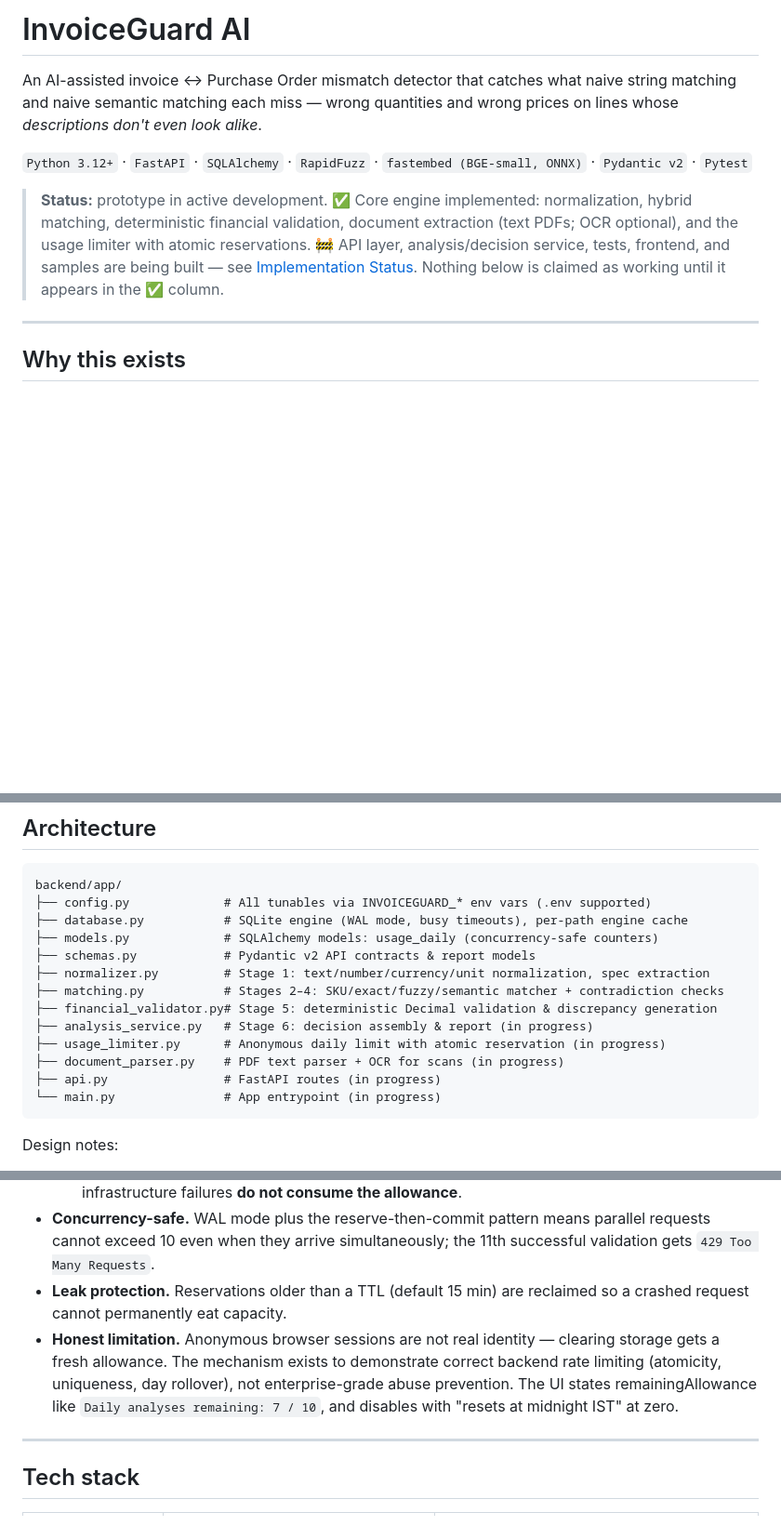
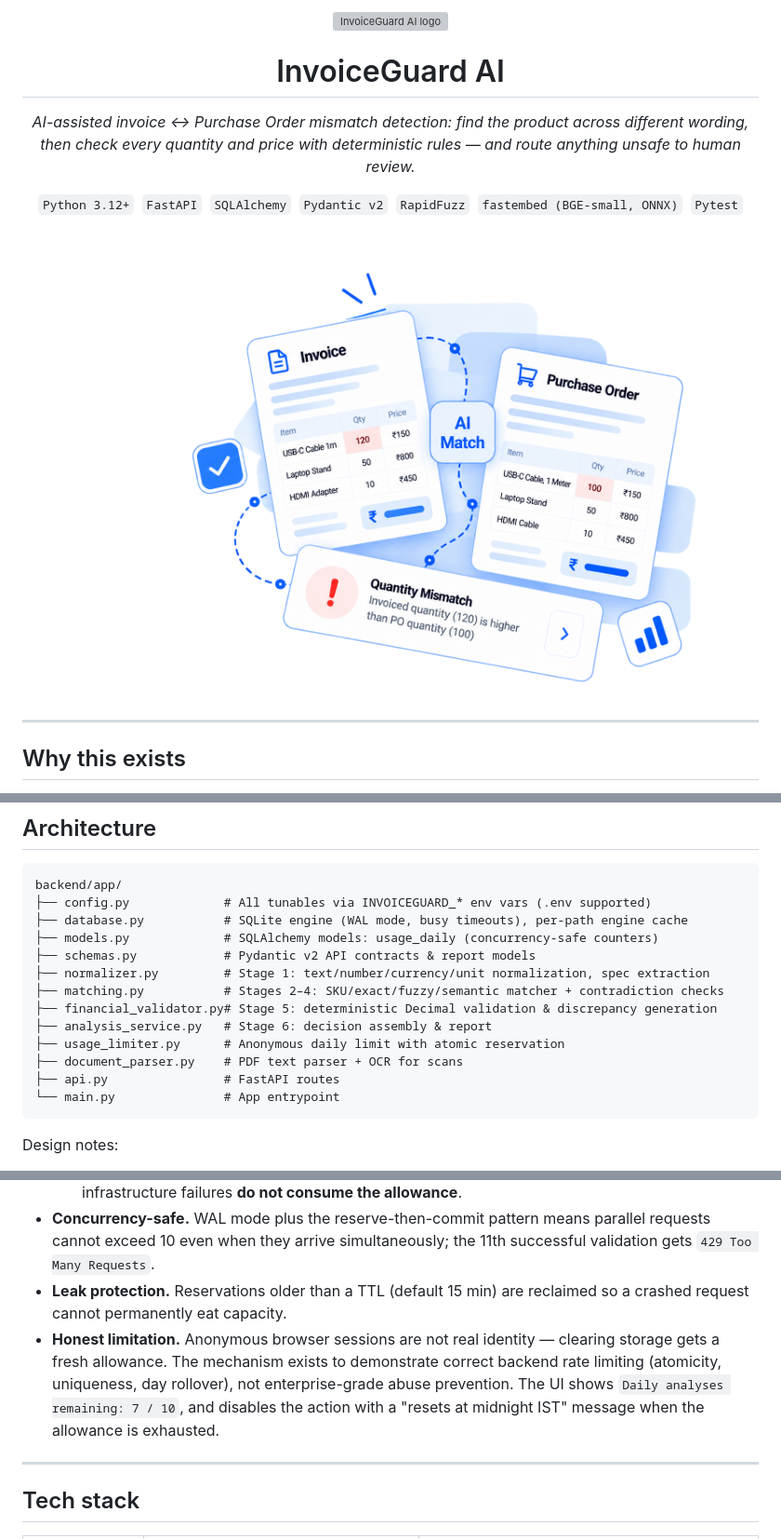
Before and after one commit to Kaushalendra-Marcus/InvoiceGuard-AI, a Markdown page: README.md, 3 parts joined by grey strips. Shown at 93% size. GitHub-like rendering; pictures changed too: design/hero-image.png (added); blank space fills up the shorter version; grey boxes are pictures that could not be loaded.

Commit message:
Add logo and hero image to README; remove status section and emojis

````diff
--- a/README.md
+++ b/README.md
@@ -1,12 +1,19 @@
-# InvoiceGuard AI
-
-An AI-assisted invoice ↔ Purchase Order mismatch detector that catches what naive string matching and naive semantic matching each miss — wrong quantities and wrong prices on lines whose *descriptions don't even look alike*.
-
-`Python 3.12+` · `FastAPI` · `SQLAlchemy` · `RapidFuzz` · `fastembed (BGE-small, ONNX)` · `Pydantic v2` · `Pytest`
-
-> **Status:** prototype in active development.
-> ✅ Core engine implemented: normalization, hybrid matching, deterministic financial validation, document extraction (text PDFs; OCR optional), and the usage limiter with atomic reservations.
-> 🚧 API layer, analysis/decision service, tests, frontend, and samples are being built — see [Implementation Status](#implementation-status). Nothing below is claimed as working until it appears in the ✅ column.
+<div align="center">
+  <img src="assets/logo.svg" alt="InvoiceGuard AI logo" width="110"/>
+  <h1>InvoiceGuard AI</h1>
+  <p><em>AI-assisted invoice ↔ Purchase Order mismatch detection: find the product across different wording, then check every quantity and price with deterministic rules — and route anything unsafe to human review.</em></p>
+  <p>
+    <code>Python 3.12+</code>&nbsp;
+    <code>FastAPI</code>&nbsp;
+    <code>SQLAlchemy</code>&nbsp;
+    <code>Pydantic v2</code>&nbsp;
+    <code>RapidFuzz</code>&nbsp;
+    <code>fastembed (BGE-small, ONNX)</code>&nbsp;
+    <code>Pytest</code>
+  </p>
+  <br/>
+  <img src="design/hero-image.png" alt="InvoiceGuard AI comparing an invoice line against its purchase order line and flagging a quantity mismatch (120 invoiced vs 100 ordered)" width="720"/>
+</div>
 
 ---
 
@@ -109,11 +116,11 @@ backend/app/
 ├── normalizer.py         # Stage 1: text/number/currency/unit normalization, spec extraction
 ├── matching.py           # Stages 2–4: SKU/exact/fuzzy/semantic matcher + contradiction checks
 ├── financial_validator.py# Stage 5: deterministic Decimal validation & discrepancy generation
-├── analysis_service.py   # Stage 6: decision assembly & report (in progress)
-├── usage_limiter.py      # Anonymous daily limit with atomic reservation (in progress)
-├── document_parser.py    # PDF text parser + OCR for scans (in progress)
-├── api.py                # FastAPI routes (in progress)
-└── main.py               # App entrypoint (in progress)
+├── analysis_service.py   # Stage 6: decision assembly & report
+├── usage_limiter.py      # Anonymous daily limit with atomic reservation
+├── document_parser.py    # PDF text parser + OCR for scans
+├── api.py                # FastAPI routes
+└── main.py               # App entrypoint
 ```
 
 Design notes:
@@ -197,7 +206,7 @@ Where the enforcement lives and why:
   - failure ⇒ the reservation is released. Rejects, invalid uploads, extraction errors, and infrastructure failures **do not consume the allowance**.
 - **Concurrency-safe.** WAL mode plus the reserve-then-commit pattern means parallel requests cannot exceed 10 even when they arrive simultaneously; the 11th successful validation gets `429 Too Many Requests`.
 - **Leak protection.** Reservations older than a TTL (default 15 min) are reclaimed so a crashed request cannot permanently eat capacity.
-- **Honest limitation.** Anonymous browser sessions are not real identity — clearing storage gets a fresh allowance. The mechanism exists to demonstrate correct backend rate limiting (atomicity, uniqueness, day rollover), not enterprise-grade abuse prevention. The UI states remainingAllowance like `Daily analyses remaining: 7 / 10`, and disables with "resets at midnight IST" at zero.
+- **Honest limitation.** Anonymous browser sessions are not real identity — clearing storage gets a fresh allowance. The mechanism exists to demonstrate correct backend rate limiting (atomicity, uniqueness, day rollover), not enterprise-grade abuse prevention. The UI shows `Daily analyses remaining: 7 / 10`, and disables the action with a "resets at midnight IST" message when the allowance is exhausted.
 
 ---
 
````
Also changed, not shown: other parts of README.md (+3 -20 lines), 1 other file.
